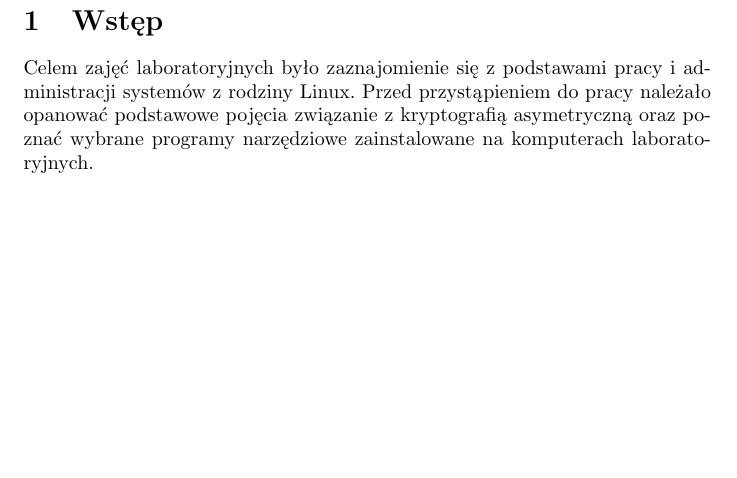
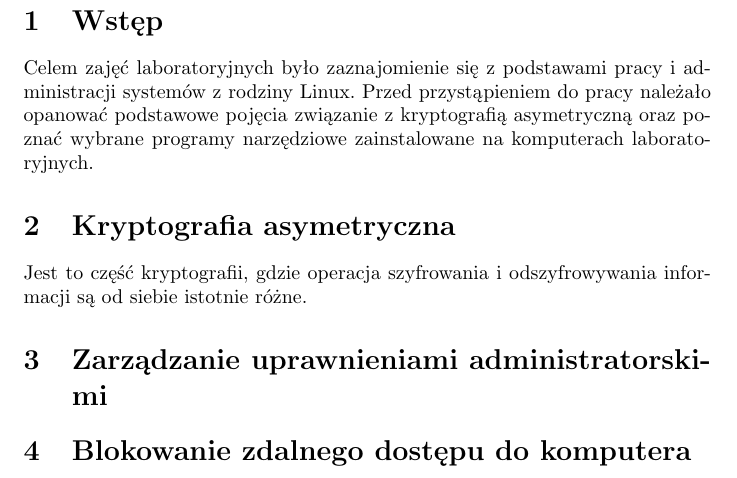
Before and after one commit to SiwyKrzysiek/Sieci-laby-1, a LaTeX document (sprawozdanie_1.tex): part of page 2 of 2, cut so that both start at the same text, the shorter picture padded with empty space. Compiled offline with pdfLaTeX.

Commit message:
Kilka sekcji

```diff
--- a/sprawozdanie_1.tex
+++ b/sprawozdanie_1.tex
@@ -15,6 +15,13 @@
 \section{Wstęp}
 Celem zajęć laboratoryjnych było zaznajomienie się z podstawami pracy i administracji systemów z rodziny Linux. Przed przystąpieniem do pracy należało opanować podstawowe pojęcia związanie z kryptografią asymetryczną oraz poznać wybrane programy narzędziowe zainstalowane na komputerach laboratoryjnych.
 
+\section{Kryptografia asymetryczna}
+Jest to część kryptografii, gdzie operacja szyfrowania i odszyfrowywania informacji są od siebie istotnie różne.
+
+\section{Zarządzanie uprawnieniami administratorskimi}
+
+\section{Blokowanie zdalnego dostępu do komputera}
+
 
 \end{document}
 \maketitle{}
```
Also changed, not shown: sprawozdanie_1.pdf.
